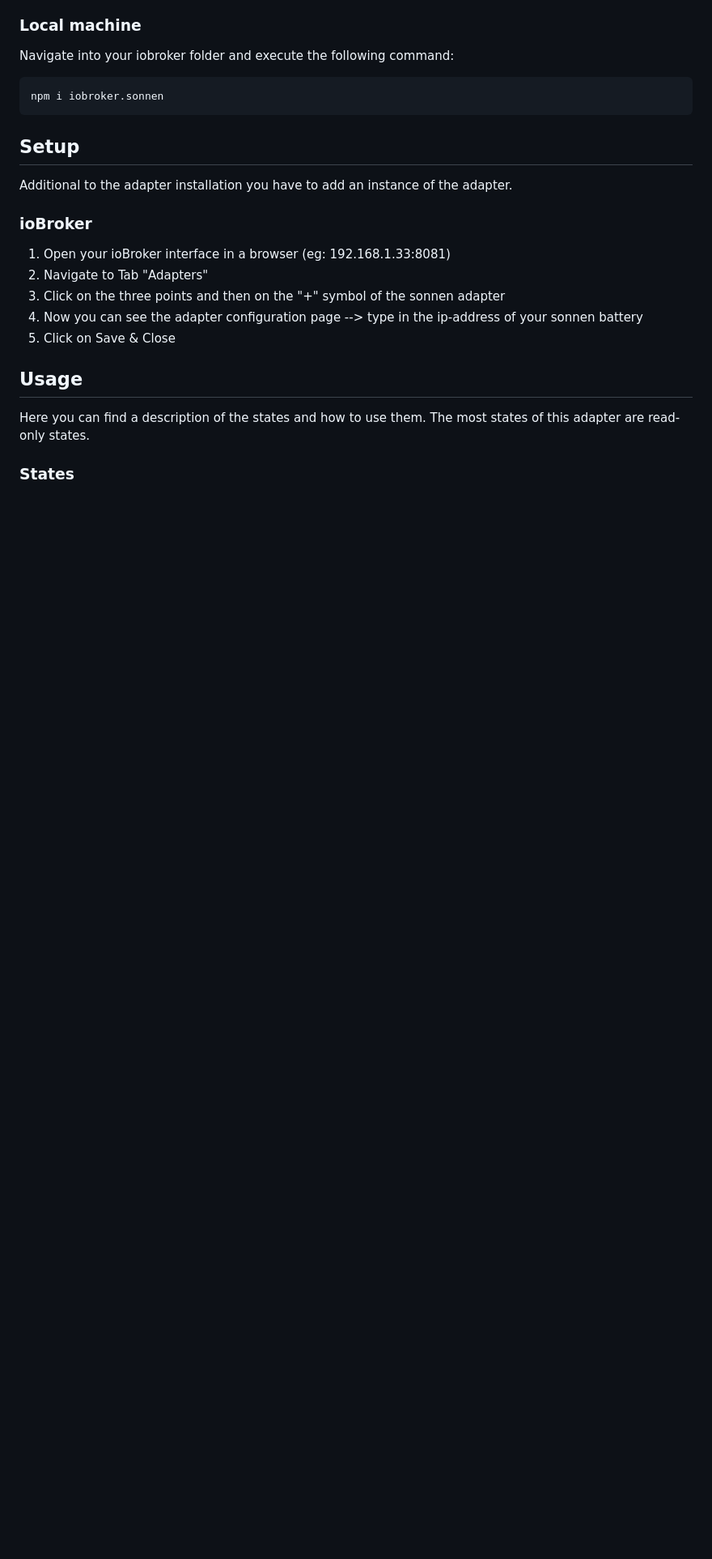
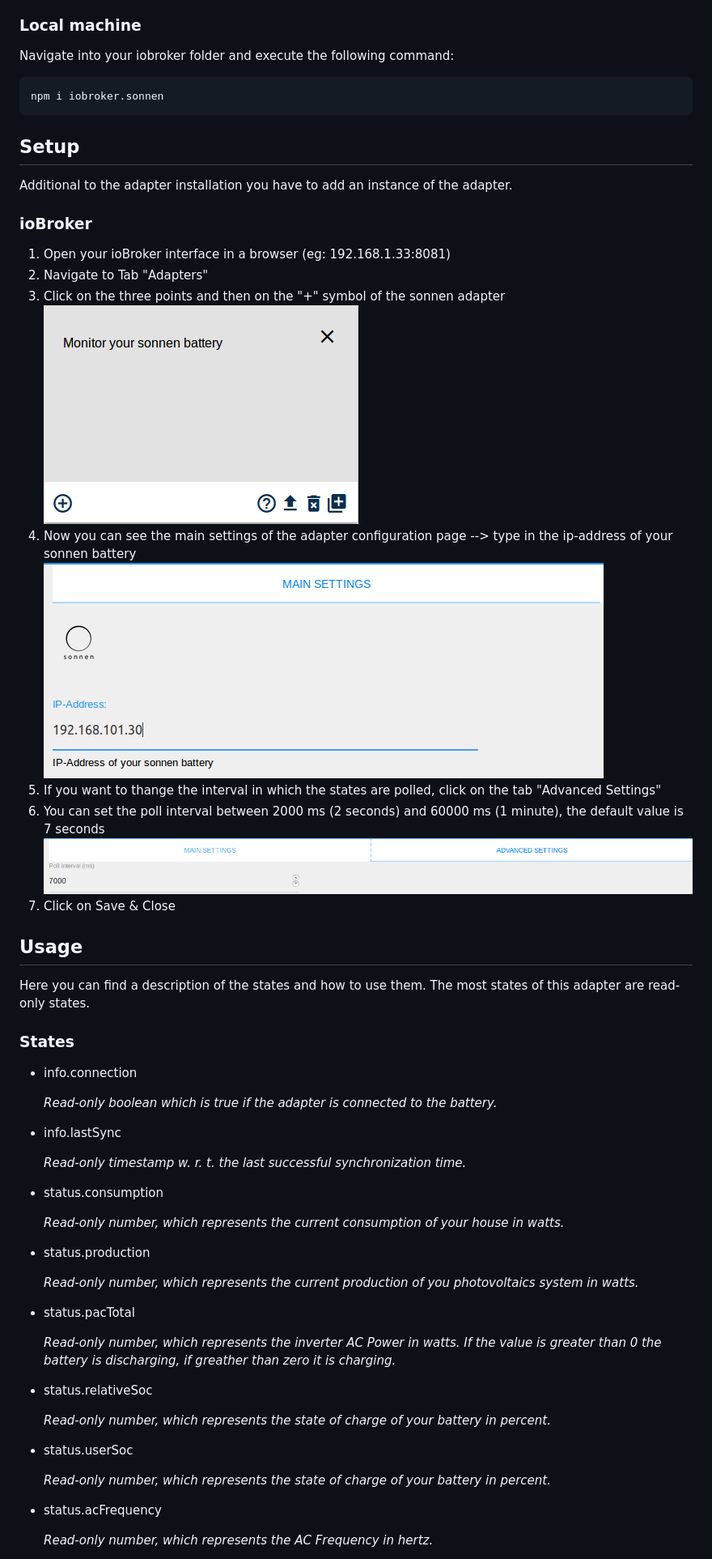
Before and after one commit to foxriver76/ioBroker.sonnen, a Markdown page: README.md, the part around the change printed below. Shown: that part at 81% size. GitHub-like rendering; pictures changed too: doc/addInstance.png (added), doc/advancedSettings.png (added), doc/mainSettings.png (added); blank space fills up the shorter version.

Commit message:
version 0.0.2
-bugfix on control
-big readme update
-preparations for 0.0.2

```diff
--- a/README.md
+++ b/README.md
@@ -33,11 +33,48 @@ Additional to the adapter installation you have to add an instance of the adapte
 1. Open your ioBroker interface in a browser (eg: 192.168.1.33:8081)
 2. Navigate to Tab "Adapters"
 3. Click on the three points and then on the "+" symbol of the sonnen adapter
-4. Now you can see the adapter configuration page --> type in the ip-address of your sonnen battery
-5. Click on Save & Close
+![Add Adapter](/doc/addInstance.png)
+4. Now you can see the main settings of the adapter configuration page --> type in the ip-address of your sonnen battery
+![Main Settings](/doc/mainSettings.png)
+5. If you want to thange the interval in which the states are polled, click on the tab "Advanced Settings"
+6. You can set the poll interval between 2000 ms (2 seconds) and 60000 ms (1 minute), the default value is 7 seconds
+![Advanced Settings](/doc/advancedSettings.png)
+7. Click on Save & Close
 
 ## Usage
 Here you can find a description of the states and how to use them. The most states of this adapter are read-only states.
 
 ### States
 
+* info.connection
+
+   *Read-only boolean which is true if the adapter is connected to the battery.*
+
+* info.lastSync
+
+   *Read-only timestamp w. r. t. the last successful synchronization time.*
+
+* status.consumption
+
+   *Read-only number, which represents the current consumption of your house in watts.*
+
+* status.production
+
+   *Read-only number, which represents the current production of you photovoltaics system in watts.*
+
+* status.pacTotal
+
+   *Read-only number, which represents the inverter AC Power in watts. If the value is greater than 0 the battery is discharging, if greather than zero it is charging.*
+
+* status.relativeSoc
+
+   *Read-only number, which represents the state of charge of your battery in percent.*
+
+* status.userSoc
+
+   *Read-only number, which represents the state of charge of your battery in percent.*
+
+* status.acFrequency
+
+   *Read-only number, which represents the AC Frequency in hertz.*
+
```
Also changed, not shown: other parts of README.md (+71 -0 lines), 3 other files.
